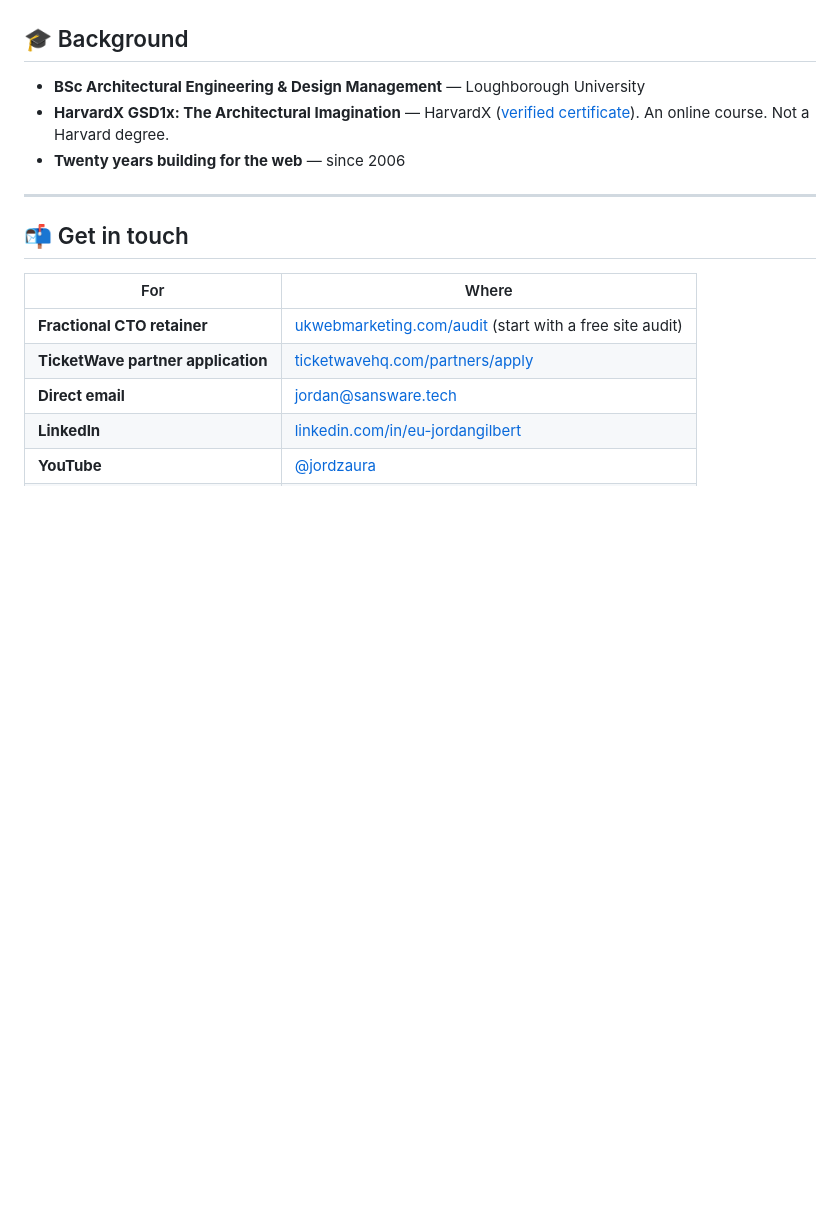
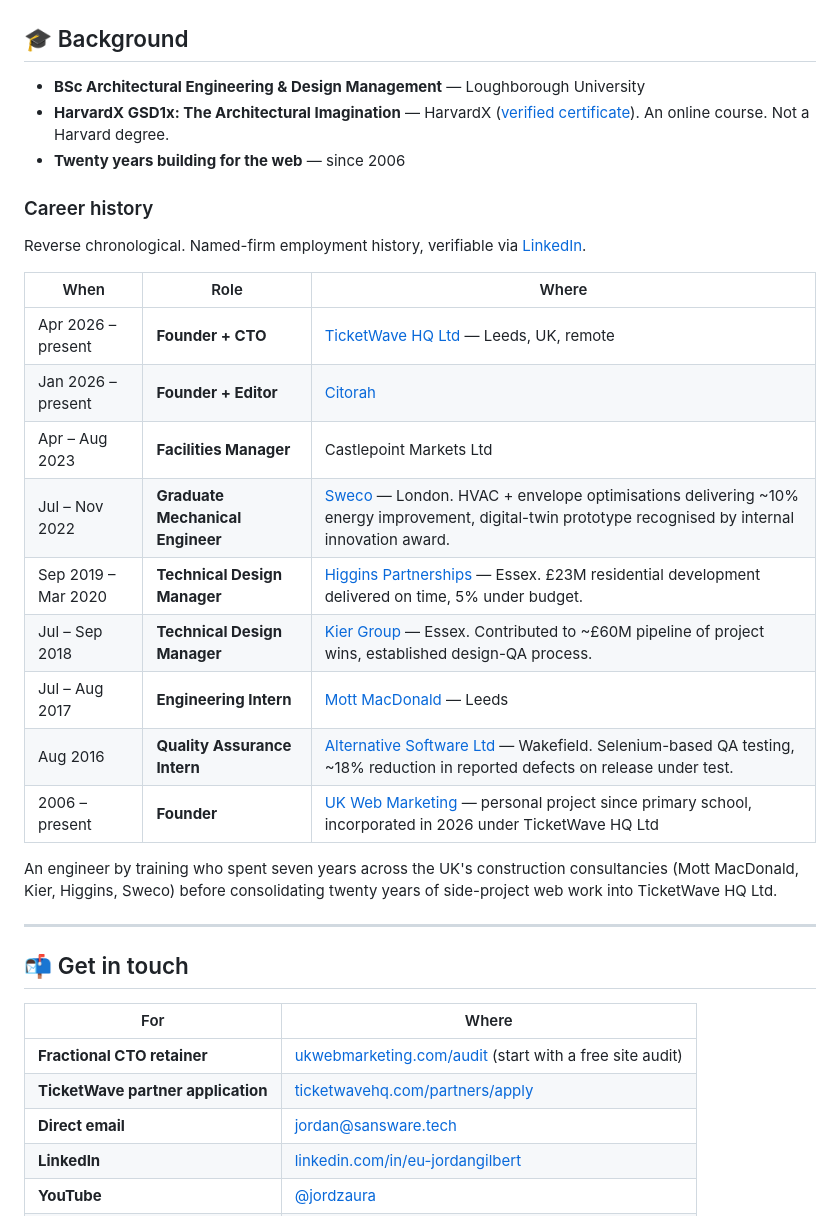
Before and after one commit to sansware/sansware, a Markdown page: README.md, the part around one of its changes. Drawn GitHub-style; blank space fills up the shorter version.

```diff
--- a/README.md
+++ b/README.md
@@ -65,6 +65,24 @@ I am the engineer who answers the email. There is no team layer between us.
 - **HarvardX GSD1x: The Architectural Imagination** — HarvardX ([verified certificate](https://courses.edx.org/certificates/614c26ddea004818a73d50ad8b264855)). An online course. Not a Harvard degree.
 - **Twenty years building for the web** — since 2006
 
+### Career history
+
+Reverse chronological. Named-firm employment history, verifiable via [LinkedIn](https://www.linkedin.com/in/eu-jordangilbert/).
+
+| When | Role | Where |
+|---|---|---|
+| Apr 2026 – present | **Founder + CTO** | [TicketWave HQ Ltd](https://ticketwavehq.com) — Leeds, UK, remote |
+| Jan 2026 – present | **Founder + Editor** | [Citorah](https://citorah.com) |
+| Apr – Aug 2023 | **Facilities Manager** | Castlepoint Markets Ltd |
+| Jul – Nov 2022 | **Graduate Mechanical Engineer** | [Sweco](https://www.sweco.co.uk/) — London. HVAC + envelope optimisations delivering ~10% energy improvement, digital-twin prototype recognised by internal innovation award. |
+| Sep 2019 – Mar 2020 | **Technical Design Manager** | [Higgins Partnerships](https://www.higginspartnerships.co.uk/) — Essex. £23M residential development delivered on time, 5% under budget. |
+| Jul – Sep 2018 | **Technical Design Manager** | [Kier Group](https://www.kier.co.uk/) — Essex. Contributed to ~£60M pipeline of project wins, established design-QA process. |
+| Jul – Aug 2017 | **Engineering Intern** | [Mott MacDonald](https://www.mottmac.com/) — Leeds |
+| Aug 2016 | **Quality Assurance Intern** | [Alternative Software Ltd](https://www.alternativesoftware.com/) — Wakefield. Selenium-based QA testing, ~18% reduction in reported defects on release under test. |
+| 2006 – present | **Founder** | [UK Web Marketing](https://ukwebmarketing.com) — personal project since primary school, incorporated in 2026 under TicketWave HQ Ltd |
+
+An engineer by training who spent seven years across the UK's construction consultancies (Mott MacDonald, Kier, Higgins, Sweco) before consolidating twenty years of side-project web work into TicketWave HQ Ltd.
+
 ---
 
 ## 📬 Get in touch
```
Also changed, not shown: other parts of README.md (+13 -1 lines).
